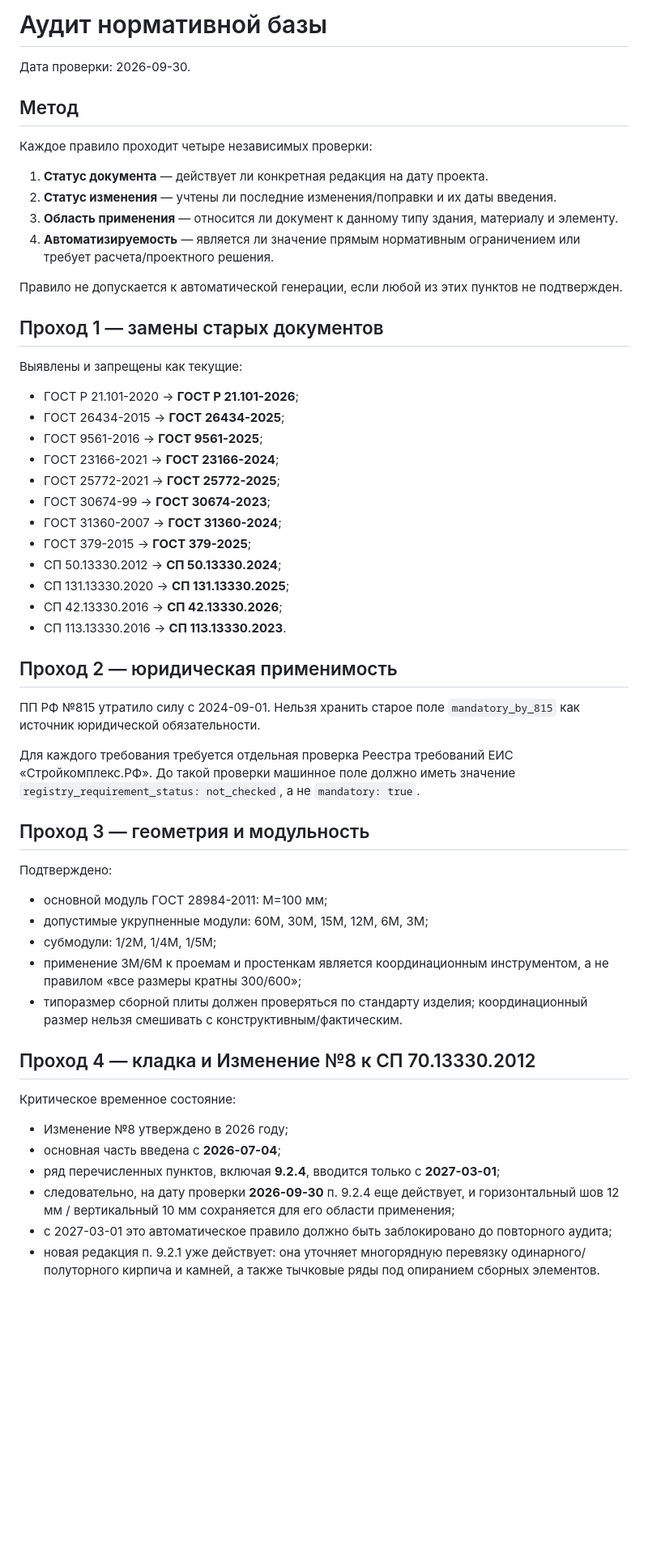
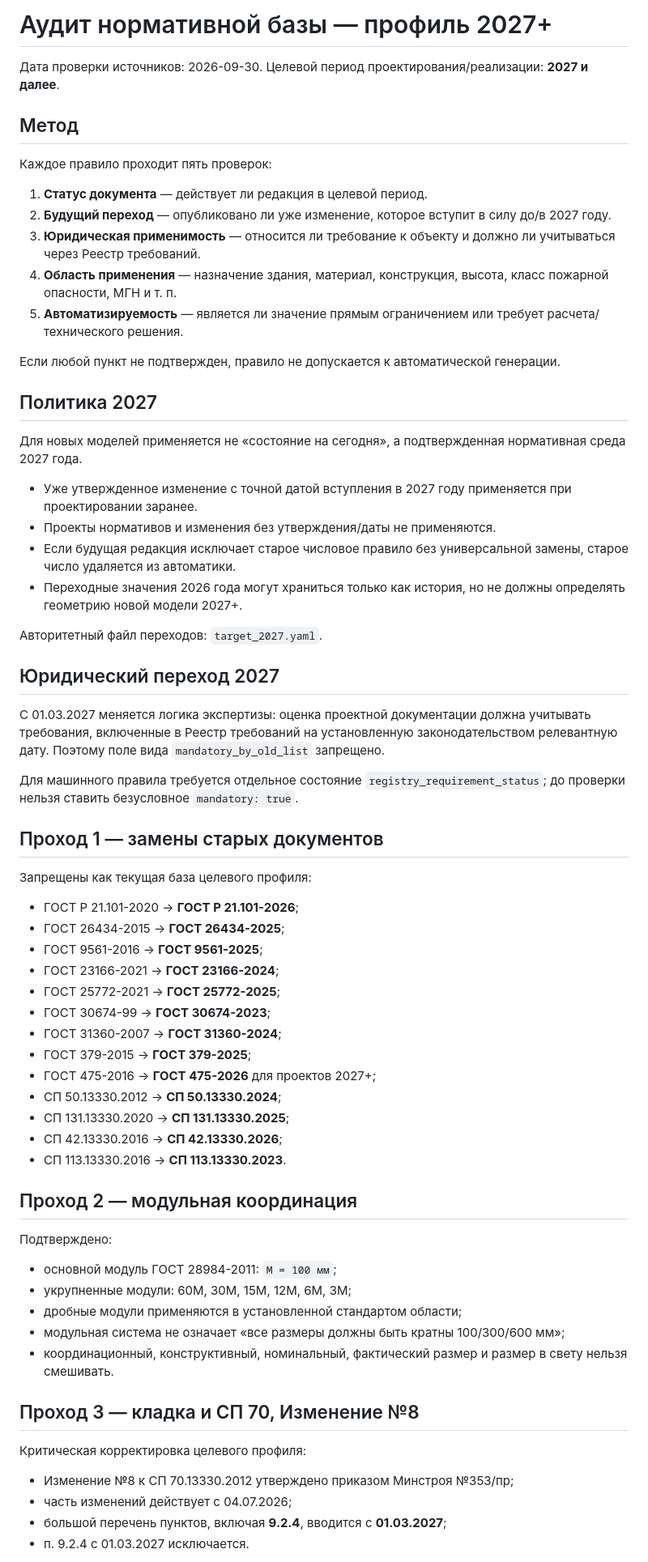
Before and after one commit to dvikt33-ux/arena-archicad-project, a Markdown page: normative-base/AUDIT.md, the part around one of its changes. Shown at 81% size. Rendered like a GitHub page; blank space fills up the shorter version.

```diff
--- a/normative-base/AUDIT.md
+++ b/normative-base/AUDIT.md
@@ -1,21 +1,39 @@
-# Аудит нормативной базы
+# Аудит нормативной базы — профиль 2027+
 
-Дата проверки: 2026-09-30.
+Дата проверки источников: 2026-09-30. Целевой период проектирования/реализации: **2027 и далее**.
 
 ## Метод
 
-Каждое правило проходит четыре независимых проверки:
+Каждое правило проходит пять проверок:
 
-1. **Статус документа** — действует ли конкретная редакция на дату проекта.
-2. **Статус изменения** — учтены ли последние изменения/поправки и их даты введения.
-3. **Область применения** — относится ли документ к данному типу здания, материалу и элементу.
-4. **Автоматизируемость** — является ли значение прямым нормативным ограничением или требует расчета/проектного решения.
+1. **Статус документа** — действует ли редакция в целевой период.
+2. **Будущий переход** — опубликовано ли уже изменение, которое вступит в силу до/в 2027 году.
+3. **Юридическая применимость** — относится ли требование к объекту и должно ли учитываться через Реестр требований.
+4. **Область применения** — назначение здания, материал, конструкция, высота, класс пожарной опасности, МГН и т. п.
+5. **Автоматизируемость** — является ли значение прямым ограничением или требует расчета/технического решения.
 
-Правило не допускается к автоматической генерации, если любой из этих пунктов не подтвержден.
+Если любой пункт не подтвержден, правило не допускается к автоматической генерации.
+
+## Политика 2027
+
+Для новых моделей применяется не «состояние на сегодня», а подтвержденная нормативная среда 2027 года.
+
+- Уже утвержденное изменение с точной датой вступления в 2027 году применяется при проектировании заранее.
+- Проекты нормативов и изменения без утверждения/даты не применяются.
+- Если будущая редакция исключает старое числовое правило без универсальной замены, старое число удаляется из автоматики.
+- Переходные значения 2026 года могут храниться только как история, но не должны определять геометрию новой модели 2027+.
+
+Авторитетный файл переходов: `target_2027.yaml`.
+
+## Юридический переход 2027
+
+С 01.03.2027 меняется логика экспертизы: оценка проектной документации должна учитывать требования, включенные в Реестр требований на установленную законодательством релевантную дату. Поэтому поле вида `mandatory_by_old_list` запрещено.
+
+Для машинного правила требуется отдельное состояние `registry_requirement_status`; до проверки нельзя ставить безусловное `mandatory: true`.
 
 ## Проход 1 — замены старых документов
 
-Выявлены и запрещены как текущие:
+Запрещены как текущая база целевого профиля:
 
 - ГОСТ Р 21.101-2020 → **ГОСТ Р 21.101-2026**;
 - ГОСТ 26434-2015 → **ГОСТ 26434-2025**;
@@ -25,35 +43,28 @@
 - ГОСТ 30674-99 → **ГОСТ 30674-2023**;
 - ГОСТ 31360-2007 → **ГОСТ 31360-2024**;
 - ГОСТ 379-2015 → **ГОСТ 379-2025**;
+- ГОСТ 475-2016 → **ГОСТ 475-2026** для проектов 2027+;
 - СП 50.13330.2012 → **СП 50.13330.2024**;
 - СП 131.13330.2020 → **СП 131.13330.2025**;
 - СП 42.13330.2016 → **СП 42.13330.2026**;
 - СП 113.13330.2016 → **СП 113.13330.2023**.
 
-## Проход 2 — юридическая применимость
-
-ПП РФ №815 утратило силу с 2024-09-01. Нельзя хранить старое поле `mandatory_by_815` как источник юридической обязательности.
-
-Для каждого требования требуется отдельная проверка Реестра требований ЕИС «Стройкомплекс.РФ». До такой проверки машинное поле должно иметь значение `registry_requirement_status: not_checked`, а не `mandatory: true`.
-
-## Проход 3 — геометрия и модульность
+## Проход 2 — модульная координация
 
 Подтверждено:
 
-- основной модуль ГОСТ 28984-2011: M=100 мм;
-- допустимые укрупненные модули: 60M, 30M, 15M, 12M, 6M, 3M;
-- субмодули: 1/2M, 1/4M, 1/5M;
-- применение 3M/6M к проемам и простенкам является координационным инструментом, а не правилом «все размеры кратны 300/600»;
-- типоразмер сборной плиты должен проверяться по стандарту изделия; координационный размер нельзя смешивать с конструктивным/фактическим.
+- основной модуль ГОСТ 28984-2011: `M = 100 мм`;
+- укрупненные модули: 60M, 30M, 15M, 12M, 6M, 3M;
+- дробные модули применяются в установленной стандартом области;
+- модульная система не означает «все размеры должны быть кратны 100/300/600 мм»;
+- координационный, конструктивный, номинальный, фактический размер и размер в свету нельзя смешивать.
 
-## Проход 4 — кладка и Изменение №8 к СП 70.13330.2012
+## Проход 3 — кладка и СП 70, Изменение №8
 
-Критическое временное состояние:
+Критическая корректировка целевого профиля:
 
-- Изменение №8 утверждено в 2026 году;
-- основная часть введена с **2026-07-04**;
-- ряд перечисленных пунктов, включая **9.2.4**, вводится только с **2027-03-01**;
-- следовательно, на дату проверки **2026-09-30** п. 9.2.4 еще действует, и горизонтальный шов 12 мм / вертикальный 10 мм сохраняется для его области применения;
-- с 2027-03-01 это автоматическое правило должно быть заблокировано до повторного аудита;
-- новая редакция п. 9.2.1 уже действует: она уточняет многорядную перевязку одинарного/полуторного кирпича и камней, а также тычковые ряды под опиранием сборных элементов.
+- Изменение №8 к СП 70.13330.2012 утверждено приказом Минстроя №353/пр;
+- часть изменений действует с 04.07.2026;
+- большой перечень пунктов, включая **9.2.4**, вводится с **01.03.2027**;
+- п. 9.2.4 с 01.03.2027 исключается.
 
```
Also changed, not shown: other parts of normative-base/AUDIT.md (+66 -46 lines).
